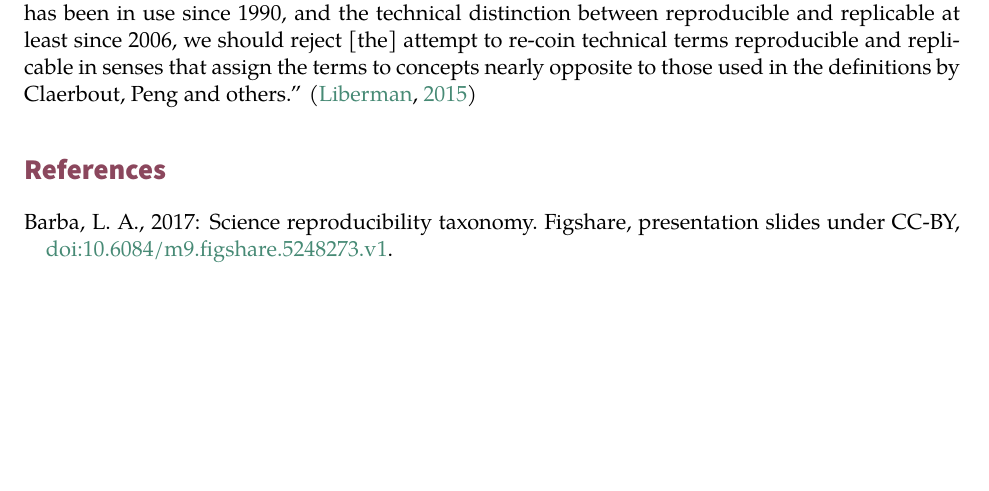
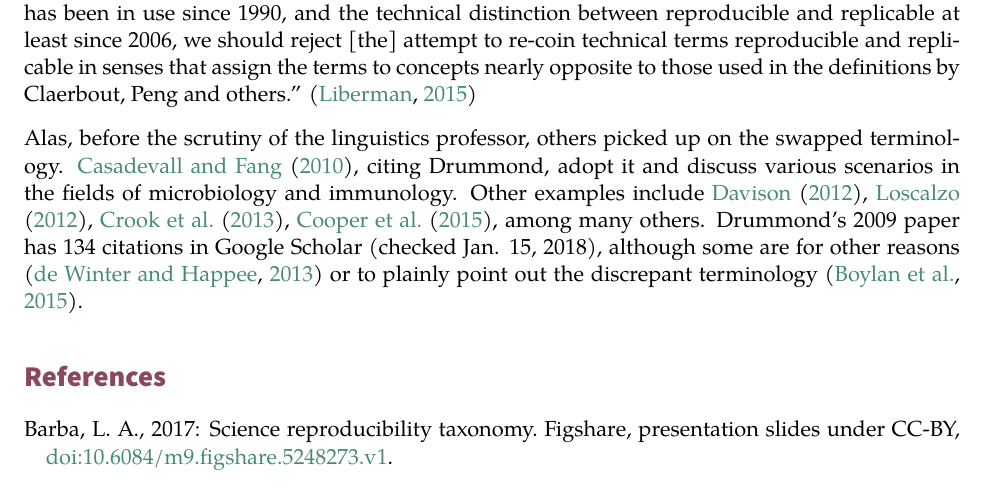
Before and after one commit to labarba/repro_terms, a LaTeX document (Barba2018_repro_terms.tex): part of page 4 of 5, cut so that both start at the same text, the shorter picture padded with empty space. Compiled offline with XeLaTeX; a missing font is replaced by an installed copy or a similar font.

Commit message:
others picked up on swapped terminology

```diff
--- a/Barba2018_repro_terms.tex
+++ b/Barba2018_repro_terms.tex
@@ -183,8 +183,10 @@ The author seems to arbitrarily swap existing terminology; he says: ``I have use
 He provides no more justification than ``I think it reasonable.''
 Mark Liberman, Distinguished Professor of Linguistics at the University of Pennsylvania, analyzed the usage of terms in the literature, and referring to Drummond's paper he concluded: ``Since the technical term `reproducible research' has been in use since 1990, and the technical distinction between reproducible and replicable at least since 2006, we should reject [the] attempt to re-coin technical terms reproducible and replicable in senses that assign the terms to concepts nearly opposite to those used in the definitions by Claerbout, Peng and others.'' \cite[]{liberman2015}
 
-
-
+Alas, before the scrutiny of the linguistics professor, others picked up on the swapped terminology.
+\cite{casadevall_fang2010}, citing Drummond, adopt it and discuss various scenarios in the fields of microbiology and immunology.
+Other examples include \cite{davison2012}, \cite{loscalzo2012}, \cite{crook2013}, \cite{cooper2015}, among many others.
+Drummond's 2009 paper has 134 citations in Google Scholar (checked Jan. 15, 2018), although some are for other reasons \cite[]{dewinter_happee2013} or to plainly point out the discrepant terminology \cite[]{boylan2015}.
 
 % ---------------------------------------------------------- END
 
```
Also changed, not shown: Barba2018_repro_terms.bbl.
